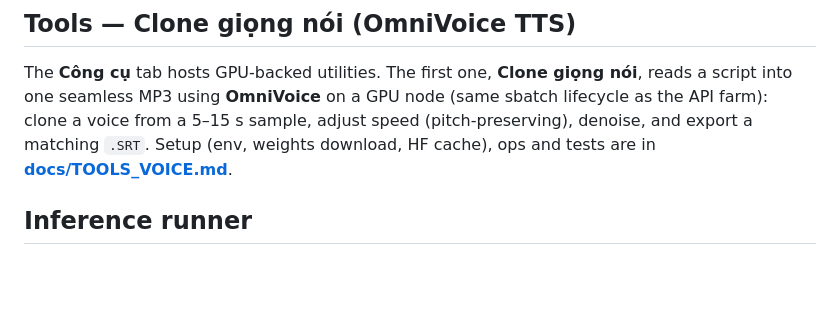
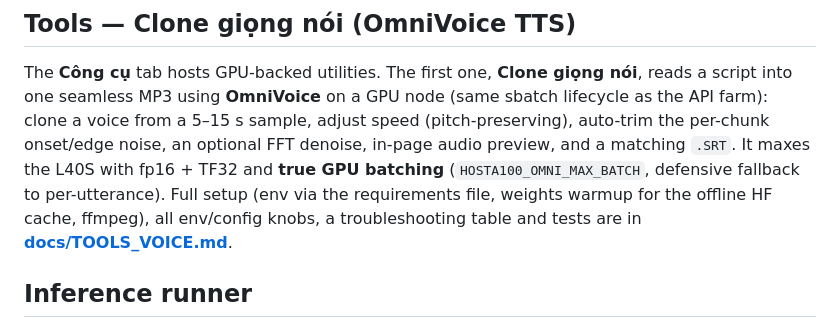
Before and after one commit to truong-vip-pro-max-ultra/host-a100, a Markdown page: README.md, the part around the change. GitHub-like rendering; blank space fills up the shorter version.

```diff
--- a/README.md
+++ b/README.md
@@ -116,8 +116,12 @@ performance tuning, tests, and deploy/ops are documented in
 The **Công cụ** tab hosts GPU-backed utilities. The first one, **Clone giọng
 nói**, reads a script into one seamless MP3 using **OmniVoice** on a GPU node
 (same sbatch lifecycle as the API farm): clone a voice from a 5–15 s sample,
-adjust speed (pitch-preserving), denoise, and export a matching `.SRT`. Setup
-(env, weights download, HF cache), ops and tests are in
+adjust speed (pitch-preserving), auto-trim the per-chunk onset/edge noise, an
+optional FFT denoise, in-page audio preview, and a matching `.SRT`. It maxes the
+L40S with fp16 + TF32 and **true GPU batching** (`HOSTA100_OMNI_MAX_BATCH`,
+defensive fallback to per-utterance). Full setup (env via the requirements file,
+weights warmup for the offline HF cache, ffmpeg), all env/config knobs, a
+troubleshooting table and tests are in
 **[docs/TOOLS_VOICE.md](docs/TOOLS_VOICE.md)**.
 
 ## Inference runner
```
Also changed, not shown: docs/TOOLS_VOICE.md (+50 -11 lines).
